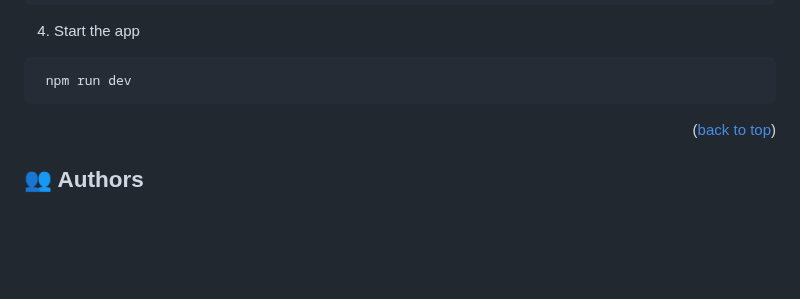
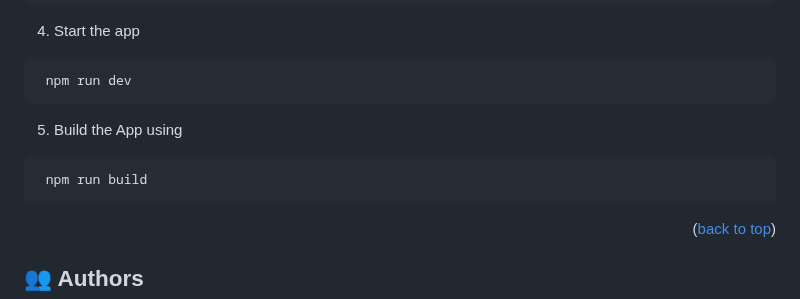
Before and after one commit to CobbyElsonfx/courses-webapp, a Markdown page: README.md, the part around one of its changes. GitHub-like rendering; blank space fills up the shorter version.

````diff
--- a/README.md
+++ b/README.md
@@ -167,7 +167,10 @@ webapp/
  ```
   npm run dev
 ```
-
+5. Build the App using
+ ```
+  npm run build
+```
 
 <!-- Provide information on running tests -->
 
````
Also changed, not shown: other parts of README.md (+1 -1 lines).
